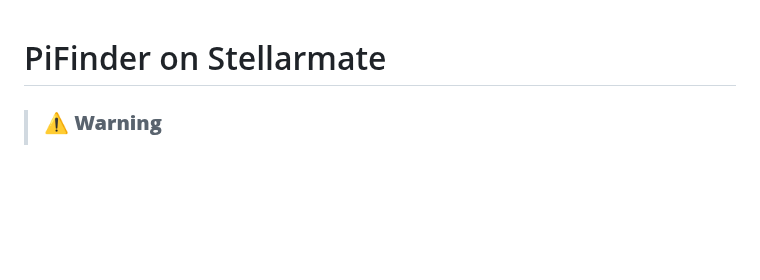
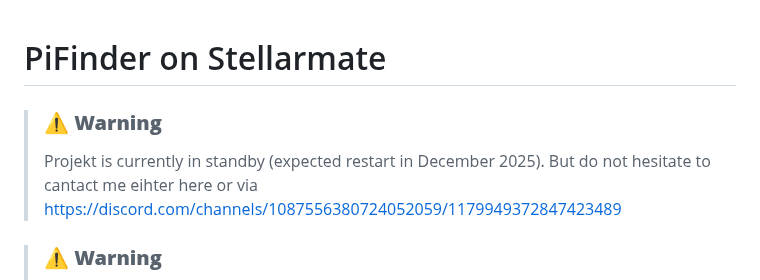
Before and after one commit to apos/PiFinder_Stellarmate, a Markdown page: README.md, the part around the change. Drawn GitHub-style; blank space fills up the shorter version.

Commit message:
Project paused

```diff
--- a/README.md
+++ b/README.md
@@ -1,4 +1,8 @@
 # PiFinder on Stellarmate
+
+> ### ⚠️ **Warning**
+>
+> Projekt is currently in standby (expected restart in December 2025). But do not hesitate to cantact me eihter here or via https://discord.com/channels/1087556380724052059/1179949372847423489
 
 > ### ⚠️ **Warning**
 >
```
